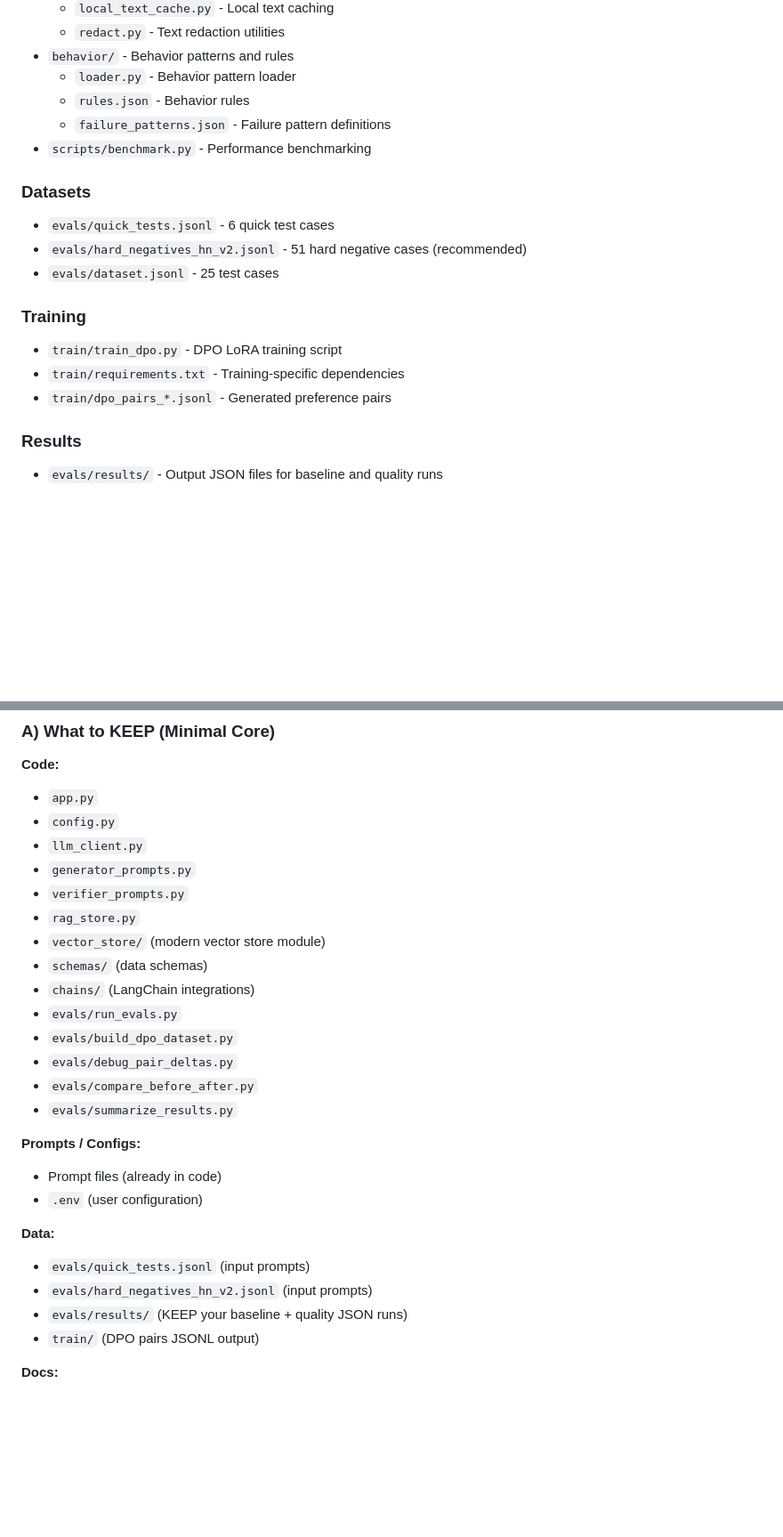
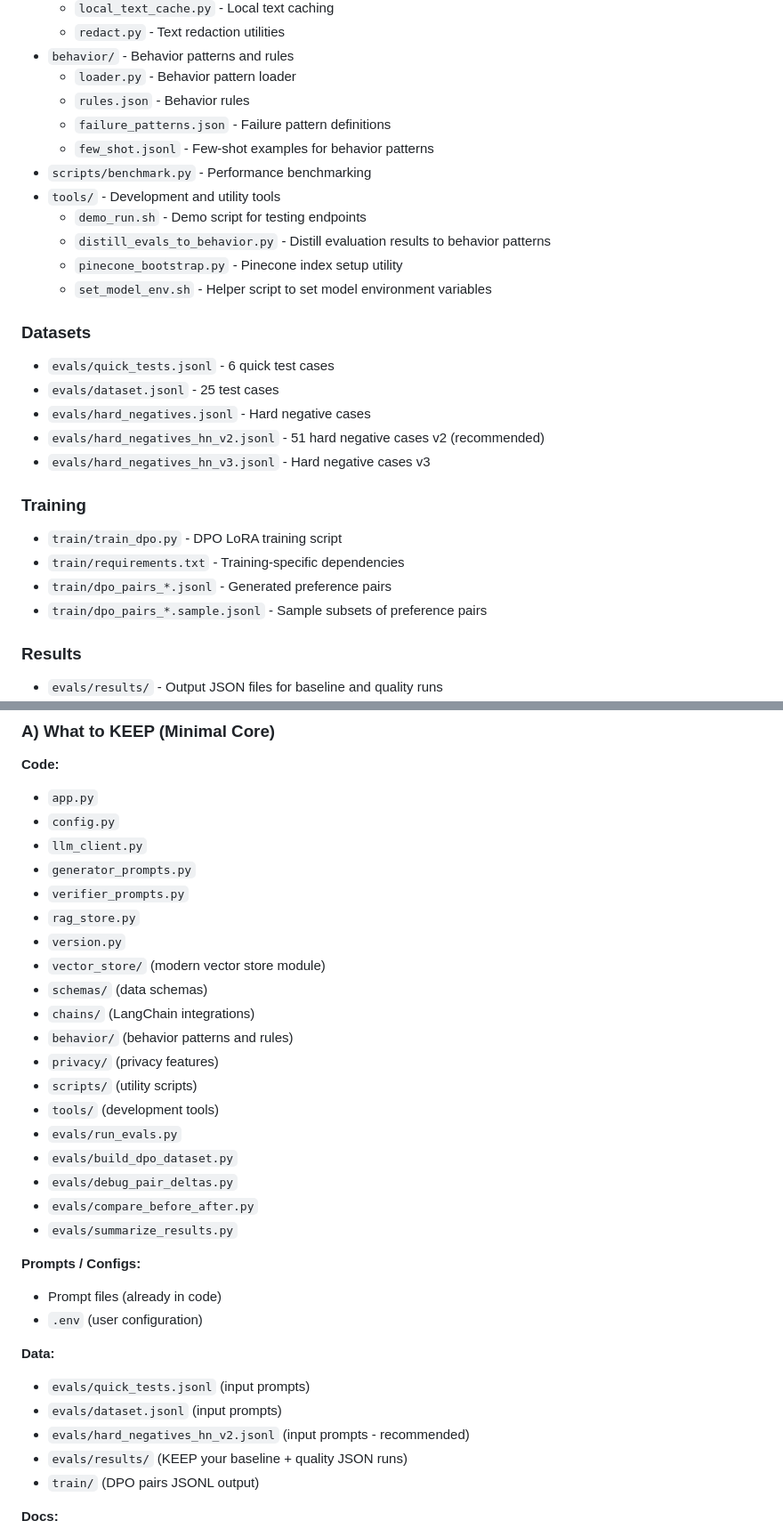
Before and after one commit to Chunduri-Aditya/ai-health-journal, a Markdown page: README.md, 2 parts joined by grey strips. Shown at 89% size. Drawn GitHub-style; blank space fills up the shorter version.

```diff
--- a/README.md
+++ b/README.md
@@ -195,17 +213,26 @@ A successful re-evaluation should show:
   - `loader.py` - Behavior pattern loader
   - `rules.json` - Behavior rules
   - `failure_patterns.json` - Failure pattern definitions
+  - `few_shot.jsonl` - Few-shot examples for behavior patterns
 - `scripts/benchmark.py` - Performance benchmarking
+- `tools/` - Development and utility tools
+  - `demo_run.sh` - Demo script for testing endpoints
+  - `distill_evals_to_behavior.py` - Distill evaluation results to behavior patterns
+  - `pinecone_bootstrap.py` - Pinecone index setup utility
+  - `set_model_env.sh` - Helper script to set model environment variables
 
 ### Datasets
 - `evals/quick_tests.jsonl` - 6 quick test cases
-- `evals/hard_negatives_hn_v2.jsonl` - 51 hard negative cases (recommended)
 - `evals/dataset.jsonl` - 25 test cases
+- `evals/hard_negatives.jsonl` - Hard negative cases
+- `evals/hard_negatives_hn_v2.jsonl` - 51 hard negative cases v2 (recommended)
+- `evals/hard_negatives_hn_v3.jsonl` - Hard negative cases v3
 
 ### Training
 - `train/train_dpo.py` - DPO LoRA training script
 - `train/requirements.txt` - Training-specific dependencies
 - `train/dpo_pairs_*.jsonl` - Generated preference pairs
+- `train/dpo_pairs_*.sample.jsonl` - Sample subsets of preference pairs
 
 ### Results
 - `evals/results/` - Output JSON files for baseline and quality runs
@@ -455,9 +572,14 @@ You want a minimal, clean folder that:
 - `generator_prompts.py`
 - `verifier_prompts.py`
 - `rag_store.py`
+- `version.py`
 - `vector_store/` (modern vector store module)
 - `schemas/` (data schemas)
 - `chains/` (LangChain integrations)
+- `behavior/` (behavior patterns and rules)
+- `privacy/` (privacy features)
+- `scripts/` (utility scripts)
+- `tools/` (development tools)
 - `evals/run_evals.py`
 - `evals/build_dpo_dataset.py`
 - `evals/debug_pair_deltas.py`
@@ -470,7 +592,8 @@ You want a minimal, clean folder that:
 
 **Data:**
 - `evals/quick_tests.jsonl` (input prompts)
-- `evals/hard_negatives_hn_v2.jsonl` (input prompts)
+- `evals/dataset.jsonl` (input prompts)
+- `evals/hard_negatives_hn_v2.jsonl` (input prompts - recommended)
 - `evals/results/` (KEEP your baseline + quality JSON runs)
 - `train/` (DPO pairs JSONL output)
 
```
Also changed, not shown: other parts of README.md (+153 -11 lines).
